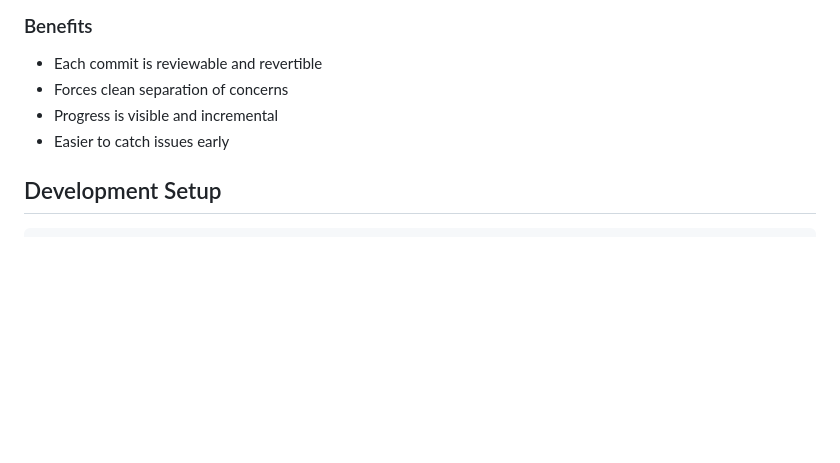
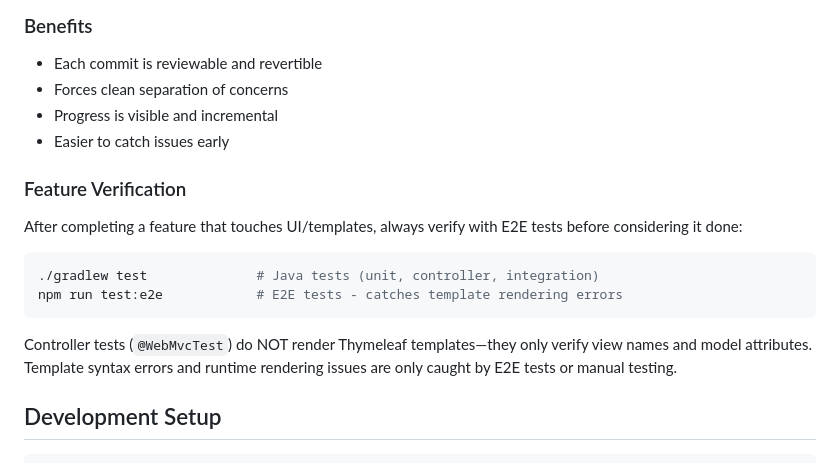
Before and after one commit to TobiasUrhaug/label-manager, a Markdown page: CLAUDE.md, the part around the change. GitHub-like rendering; blank space fills up the shorter version.

Commit message:
Add feature verification guidance to CLAUDE.md
Document that E2E tests must be run after UI changes since
controller tests don't render Thymeleaf templates.

Co-Authored-By: Claude Opus 4.5 <noreply@anthropic.com>

````diff
--- a/CLAUDE.md
+++ b/CLAUDE.md
@@ -308,6 +308,20 @@ Use Test-Driven Development with small, atomic commits. For any feature, break i
 - Progress is visible and incremental
 - Easier to catch issues early
 
+### Feature Verification
+
+After completing a feature that touches UI/templates, always verify with E2E tests before
+considering it done:
+
+```bash
+./gradlew test              # Java tests (unit, controller, integration)
+npm run test:e2e            # E2E tests - catches template rendering errors
+```
+
+Controller tests (`@WebMvcTest`) do NOT render Thymeleaf templates—they only verify view names
+and model attributes. Template syntax errors and runtime rendering issues are only caught by
+E2E tests or manual testing.
+
 ## Development Setup
 
 ```bash
````
